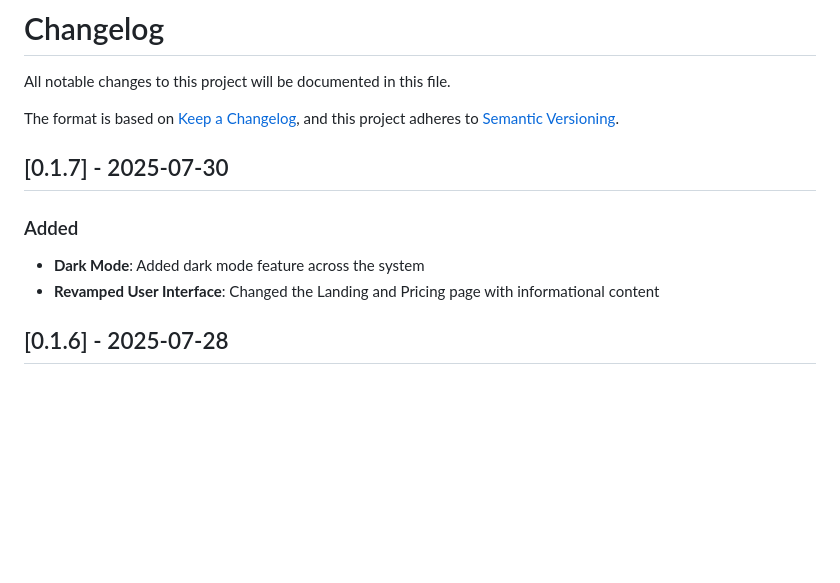
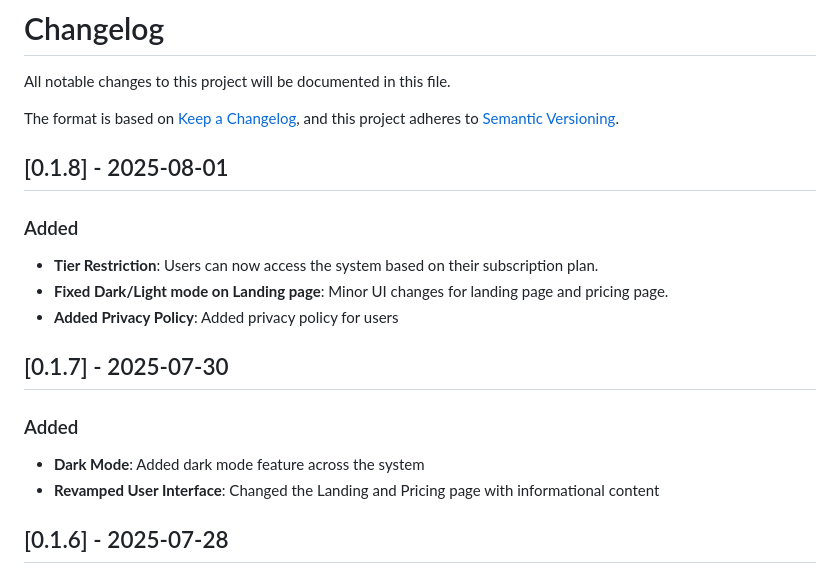
Before and after one commit to dazedmind/legalynx, a Markdown page: CHANGELOG.md, the part around the change. Rendered like a GitHub page; blank space fills up the shorter version.

Commit message:
v 0.1.8 pre alpha

```diff
--- a/CHANGELOG.md
+++ b/CHANGELOG.md
@@ -4,12 +4,19 @@ All notable changes to this project will be documented in this file.
 
 The format is based on [Keep a Changelog](https://keepachangelog.com/en/1.0.0/),
 and this project adheres to [Semantic Versioning](https://semver.org/spec/v2.0.0.html).
+
+## [0.1.8] - 2025-08-01
+
+### Added
+- **Tier Restriction**: Users can now access the system based on their subscription plan.
+- **Fixed Dark/Light mode on Landing page**: Minor UI changes for landing page and pricing page.
+- **Added Privacy Policy**: Added privacy policy for users
+
 ## [0.1.7] - 2025-07-30
 
 ### Added
 - **Dark Mode**: Added dark mode feature across the system
 - **Revamped User Interface**: Changed the Landing and Pricing page with informational content
-
 
 ## [0.1.6] - 2025-07-28
 
```
